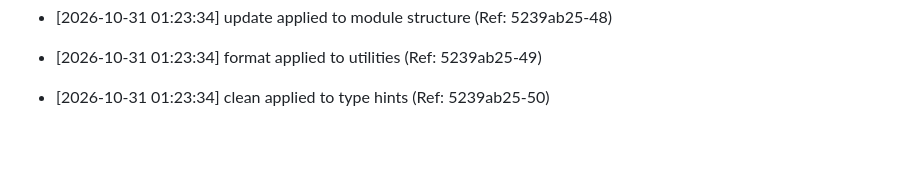
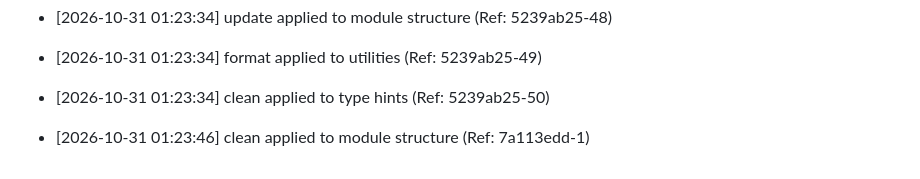
Before and after one commit to brunnojob/devpulse-usb, a Markdown page: docs/optimization_notes.md, the part around the change. Rendered like a GitHub page; blank space fills up the shorter version.

Commit message:
﻿style: clean module structure [1/50]

```diff
--- a/docs/optimization_notes.md
+++ b/docs/optimization_notes.md
@@ -1499,3 +1499,5 @@
 * [2026-10-31 01:23:34] format applied to utilities (Ref: 5239ab25-49)
 
 * [2026-10-31 01:23:34] clean applied to type hints (Ref: 5239ab25-50)
+
+* [2026-10-31 01:23:46] clean applied to module structure (Ref: 7a113edd-1)
```
